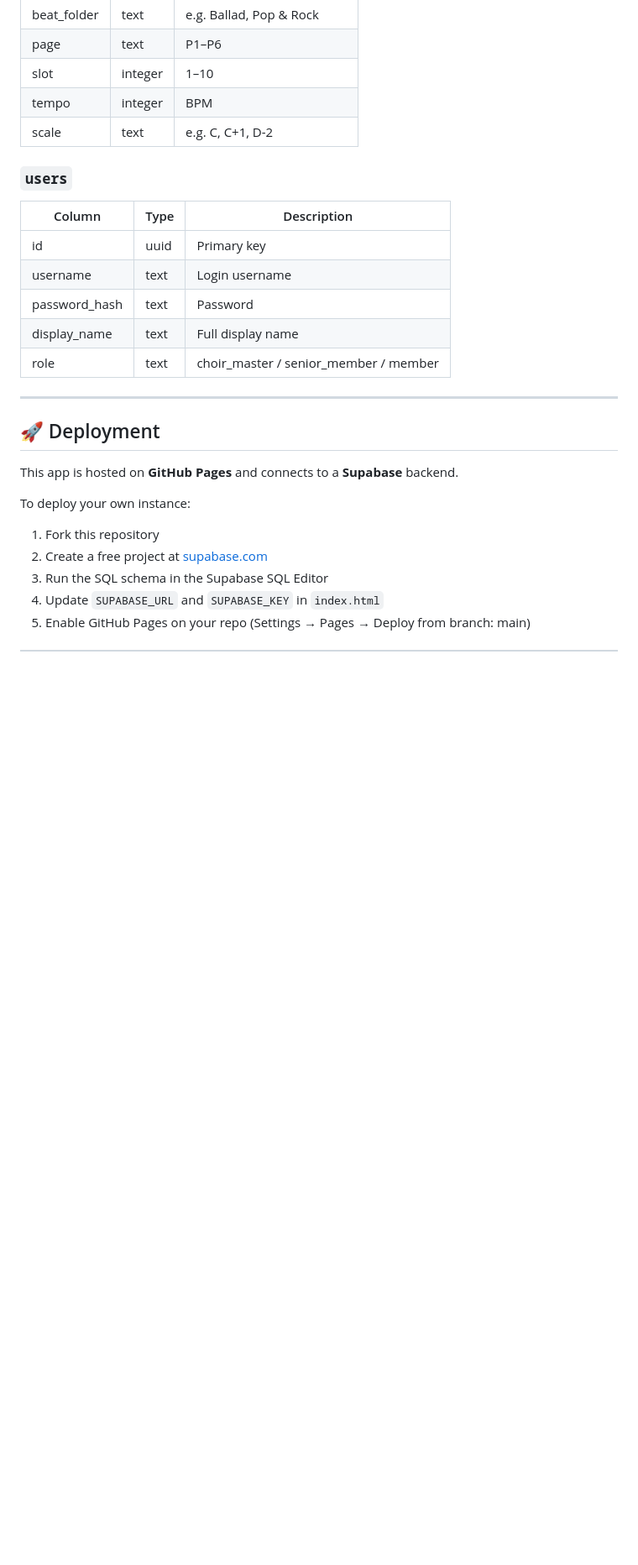
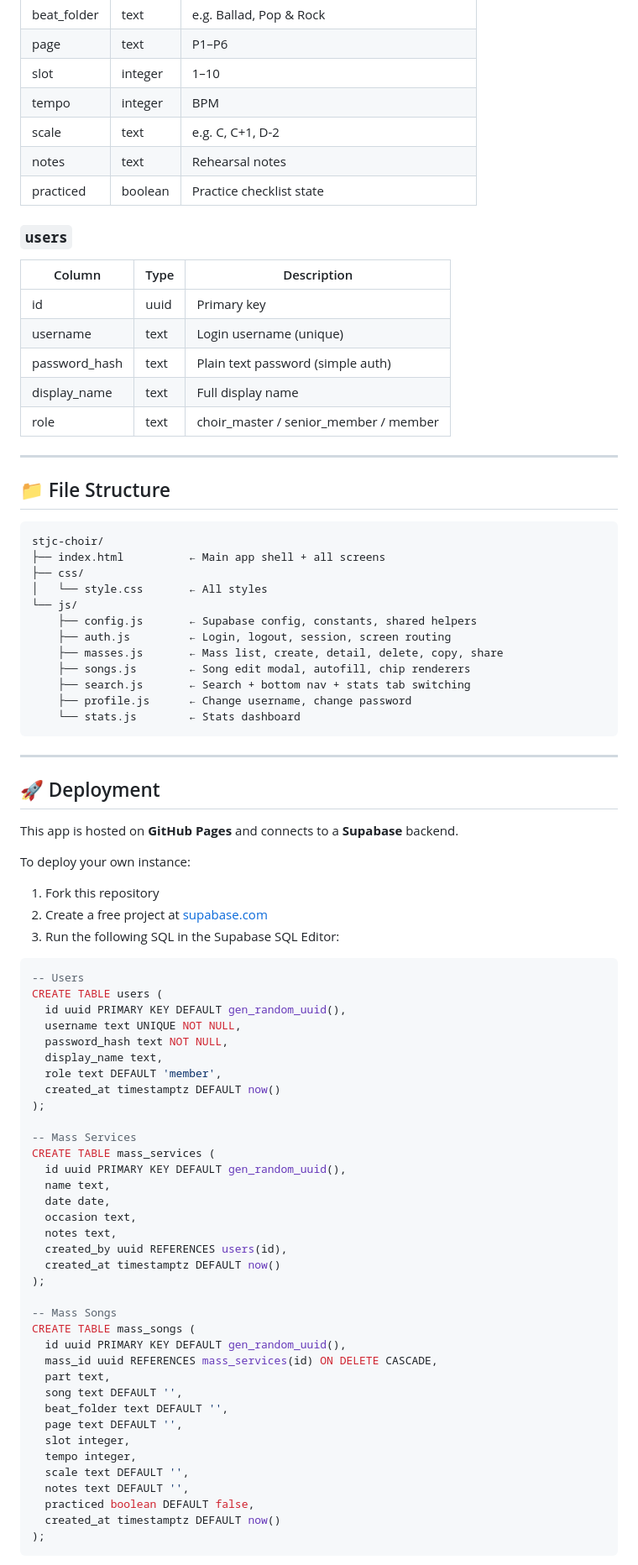
Before and after one commit to shanekev1n/stjc-choir, a Markdown page: README.md, the part around one of its changes. Shown at 84% size. GitHub-like rendering; blank space fills up the shorter version.

````diff
--- a/README.md
+++ b/README.md
@@ -104,15 +133,36 @@ Uses the chromatic scale: `C · C# · D · D# · E · F · F# · G · G# · A ·
 | slot | integer | 1–10 |
 | tempo | integer | BPM |
 | scale | text | e.g. C, C+1, D-2 |
+| notes | text | Rehearsal notes |
+| practiced | boolean | Practice checklist state |
 
 ### `users`
 | Column | Type | Description |
 |---|---|---|
 | id | uuid | Primary key |
-| username | text | Login username |
-| password_hash | text | Password |
+| username | text | Login username (unique) |
+| password_hash | text | Plain text password (simple auth) |
 | display_name | text | Full display name |
 | role | text | choir_master / senior_member / member |
+
+---
+
+## 📁 File Structure
+
+```
+stjc-choir/
+├── index.html          ← Main app shell + all screens
+├── css/
+│   └── style.css       ← All styles
+└── js/
+    ├── config.js       ← Supabase config, constants, shared helpers
+    ├── auth.js         ← Login, logout, session, screen routing
+    ├── masses.js       ← Mass list, create, detail, delete, copy, share
+    ├── songs.js        ← Song edit modal, autofill, chip renderers
+    ├── search.js       ← Search + bottom nav + stats tab switching
+    ├── profile.js      ← Change username, change password
+    └── stats.js        ← Stats dashboard
+```
 
 ---
 
@@ -124,6 +174,44 @@ To deploy your own instance:
 
 1. Fork this repository
 2. Create a free project at [supabase.com](https://supabase.com)
-3. Run the SQL schema in the Supabase SQL Editor
-4. Update `SUPABASE_URL` and `SUPABASE_KEY` in `index.html`
-5. Enable GitHub Pages on your repo (Settings → Pages → Deploy from branch: main)
+3. Run the following SQL in the Supabase SQL Editor:
+
+```sql
+-- Users
+CREATE TABLE users (
+  id uuid PRIMARY KEY DEFAULT gen_random_uuid(),
+  username text UNIQUE NOT NULL,
+  password_hash text NOT NULL,
+  display_name text,
+  role text DEFAULT 'member',
+  created_at timestamptz DEFAULT now()
+);
+
+-- Mass Services
+CREATE TABLE mass_services (
+  id uuid PRIMARY KEY DEFAULT gen_random_uuid(),
+  name text,
+  date date,
+  occasion text,
+  notes text,
+  created_by uuid REFERENCES users(id),
+  created_at timestamptz DEFAULT now()
+);
+
+-- Mass Songs
+CREATE TABLE mass_songs (
+  id uuid PRIMARY KEY DEFAULT gen_random_uuid(),
+  mass_id uuid REFERENCES mass_services(id) ON DELETE CASCADE,
+  part text,
+  song text DEFAULT '',
+  beat_folder text DEFAULT '',
+  page text DEFAULT '',
+  slot integer,
+  tempo integer,
+  scale text DEFAULT '',
+  notes text DEFAULT '',
+  practiced boolean DEFAULT false,
+  created_at timestamptz DEFAULT now()
+);
+```
+
````
Also changed, not shown: other parts of README.md (+64 -32 lines).
